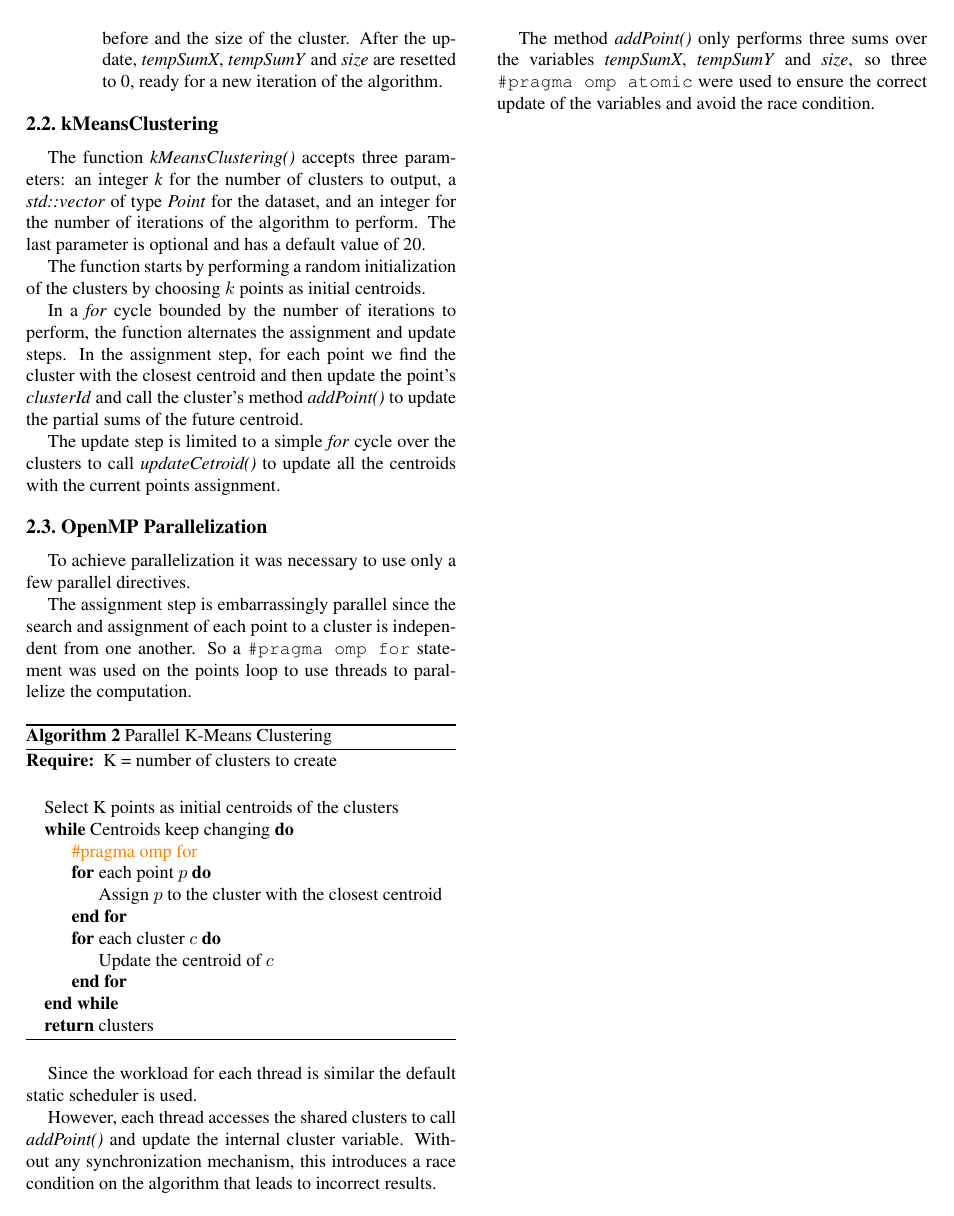
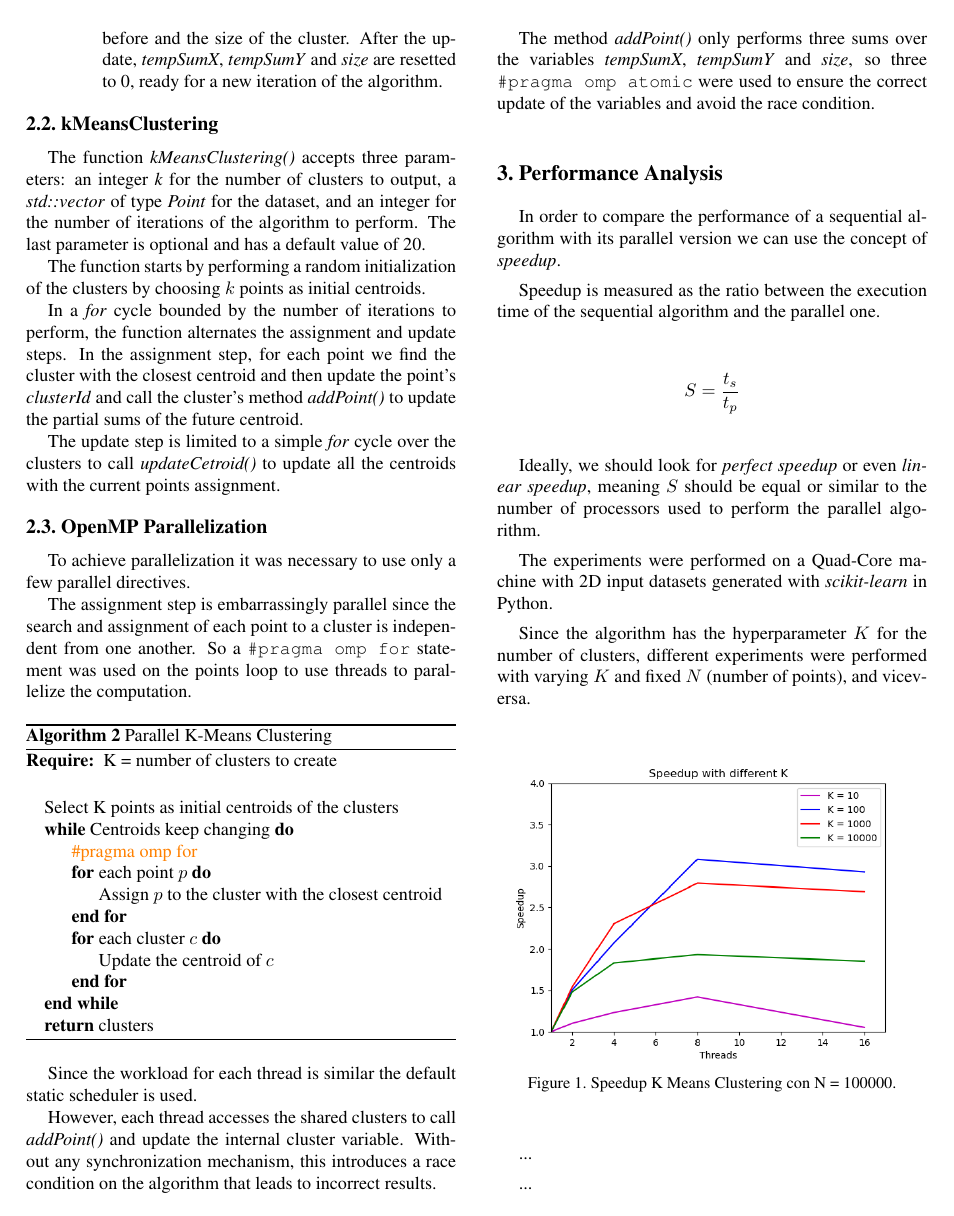
Before and after one commit to BeatricePaoli/KMeansClustering, a LaTeX paper (paper/KMeansClustering.tex): page 2 of 2 before the commit and page 2 of 3 after it. Compiled offline with pdfLaTeX.

Commit message:
writing essay (wip)

```diff
--- a/paper/KMeansClustering.tex
+++ b/paper/KMeansClustering.tex
@@ -140,108 +140,21 @@ However, each thread accesses the shared clusters to call \textit{addPoint()} an
 
 The method \textit{addPoint()} only performs three sums over the variables \textit{tempSumX}, \textit{tempSumY} and \textit{size}, so three \verb"#pragma omp atomic" were used to ensure the correct update of the variables and avoid the race condition.
 
-%-------------------------------------------------------------------------
-%\section{Roba da togliere}
-%
-%\subsection{Miscellaneous}
-%
-%\noindent
-%Compare the following:\\
-%\begin{tabular}{ll}
-% \verb'$conf_a$' &  $conf_a$ \\
-% \verb'$\mathit{conf}_a$' & $\mathit{conf}_a$
-%\end{tabular}\\
-%See The \TeX book, p165.
-%
-%The space after \eg, meaning ``for example'', should not be a
-%sentence-ending space. So \eg is correct, {\em e.g.} is not.  The provided
-%\verb'\eg' macro takes care of this.
-%
-%When citing a multi-author paper, you may save space by using ``et alia'',
-%shortened to ``\etal'' (not ``{\em et.\ al.}'' as ``{\em et}'' is a complete word.)
-%However, use it only when there are three or more authors.  Thus, the
-%following is correct: ``
-%   Frobnication has been trendy lately.
-%   It was introduced by Alpher~\cite{Alpher02}, and subsequently developed by
-%   Alpher and Fotheringham-Smythe~\cite{Alpher03}, and Alpher \etal~\cite{Alpher04}.''
-%
-%This is incorrect: ``... subsequently developed by Alpher \etal~\cite{Alpher03} ...''
-%because reference~\cite{Alpher03} has just two authors.  If you use the
-%\verb'\etal' macro provided, then you need not worry about double periods
-%when used at the end of a sentence as in Alpher \etal.
-%
-%For this citation style, keep multiple citations in numerical (not
-%chronological) order, so prefer \cite{Alpher03,Alpher02,Authors06} to
-%\cite{Alpher02,Alpher03,Authors06}.
-%
-%
-%\begin{figure*}
-%\begin{center}
-%\fbox{\rule{0pt}{2in} \rule{.9\linewidth}{0pt}}
-%\end{center}
-%   \caption{Example of a short caption, which should be centered.}
-%\label{fig:short}
-%\end{figure*}
-%
-%
-%%-------------------------------------------------------------------------
-%\subsection{References}
-%
-%List and number all bibliographical references in 9-point Times,
-%single-spaced, at the end of your paper. When referenced in the text,
-%enclose the citation number in square brackets, for
-%example~\cite{Authors06}.  Where appropriate, include the name(s) of
-%editors of referenced books.
-%
-%\begin{table}
-%\begin{center}
-%\begin{tabular}{|l|c|}
-%\hline
-%Method & Frobnability \\
-%\hline\hline
-%Theirs & Frumpy \\
-%Yours & Frobbly \\
-%Ours & Makes one's heart Frob\\
-%\hline
-%\end{tabular}
-%\end{center}
-%\caption{Results.   Ours is better.}
-%\end{table}
-%
-%%-------------------------------------------------------------------------
-%\subsection{Illustrations, graphs, and photographs}
-%
-%All graphics should be centered.  Please ensure that any point you wish to
-%make is resolvable in a printed copy of the paper.  Resize fonts in figures
-%to match the font in the body text, and choose line widths which render
-%effectively in print.  Many readers (and reviewers), even of an electronic
-%copy, will choose to print your paper in order to read it.  You cannot
-%insist that they do otherwise, and therefore must not assume that they can
-%zoom in to see tiny details on a graphic.
-%
-%When placing figures in \LaTeX, it's almost always best to use
-%\verb+\includegraphics+, and to specify the  figure width as a multiple of
-%the line width as in the example below
-%{\small\begin{verbatim}
-%   \usepackage[dvips]{graphicx} ...
-%   \includegraphics[width=0.8\linewidth]
-%                   {myfile.eps}
-%\end{verbatim}
-%}
-%
-%\section{Appendix}
-%If your course project is part of a larger project from another class or research lab, please fill in this section and clearly spell out the following items:
-%
-%\begin{enumerate}
-%\item  Explicitly explain what the computer vision components are in this course project;
-%\item  Explicitly list out all of your own contributions in this project in terms of:
-%	\begin{enumerate}
-%	\item ideas
-%	\item formulations of algorithms
-% 	\item software and coding
-%	\item designs of experiments
-%	\item analysis of experiments
-%	\end{enumerate}
-%\item Verify and confirm that you (and your partner currently taking CS231A) are the sole author(s) of the writeup.
-%Please provide papers, theses, or other documents related to this project so that we can compare with your own writeup.
-%\end{enumerate}
+\section{Performance Analysis}
+In order to compare the performance of a sequential algorithm with its parallel version we can use the concept of \textit{speedup}.
+
+Speedup is measured as the ratio between the execution time of the sequential algorithm and the parallel one.
+
+\[S = \frac{t_s}{t_p}\]
+
+Ideally, we should look for \textit{perfect speedup} or even \textit{linear speedup}, meaning $S$ should be equal or similar to the number of processors used to perform the parallel algorithm.
+
+The experiments were performed on a Quad-Core machine with 2D input datasets generated with \textit{scikit-learn} in Python.
+
+Since the algorithm has the hyperparameter $K$ for the number of clusters, different experiments were performed with varying $K$ and fixed $N$ (number of points), and viceversa.
+
+\begin{figure}[H]
+	\includegraphics[width=\linewidth]{images/speedup_by_k.png}
+	\caption{Speedup K Means Clustering con N = 100000.}
+	\label{fig:speedup_k}
+\end{figure}
@@ -247,0 +179 @@ The method \textit{addPoint()} only performs three sums over the variables \text
+\end{table}
@@ -248 +187,7 @@ The method \textit{addPoint()} only performs three sums over the variables \text
+	\label{fig:speedup_n}
+\end{figure}
+
+...
+
+
 \end{document}
```
Also changed, not shown: paper/KMeansClustering.pdf, paper/images/speedup_by_n.png (added), paper/KMeansClustering.tex (25 more changed lines).
